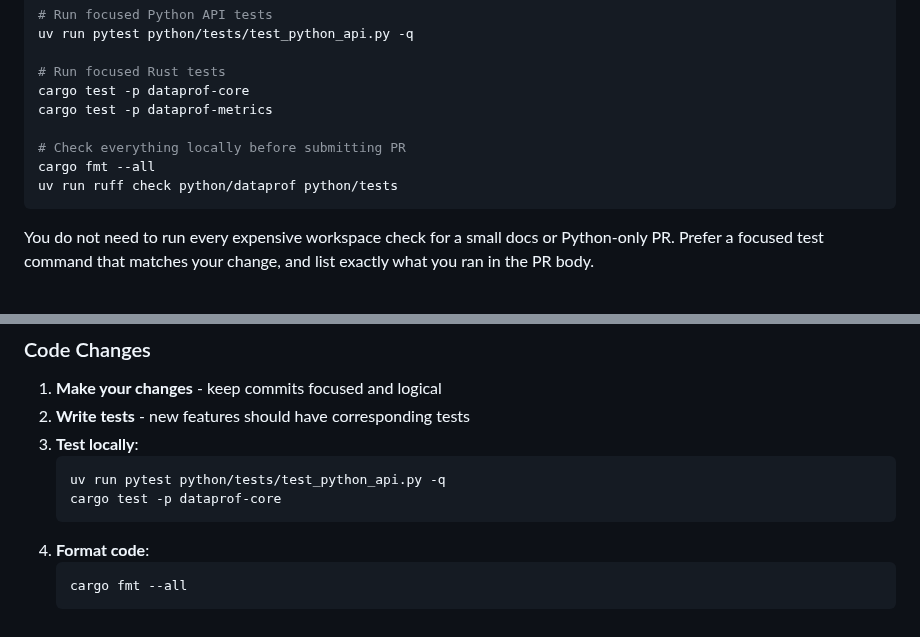
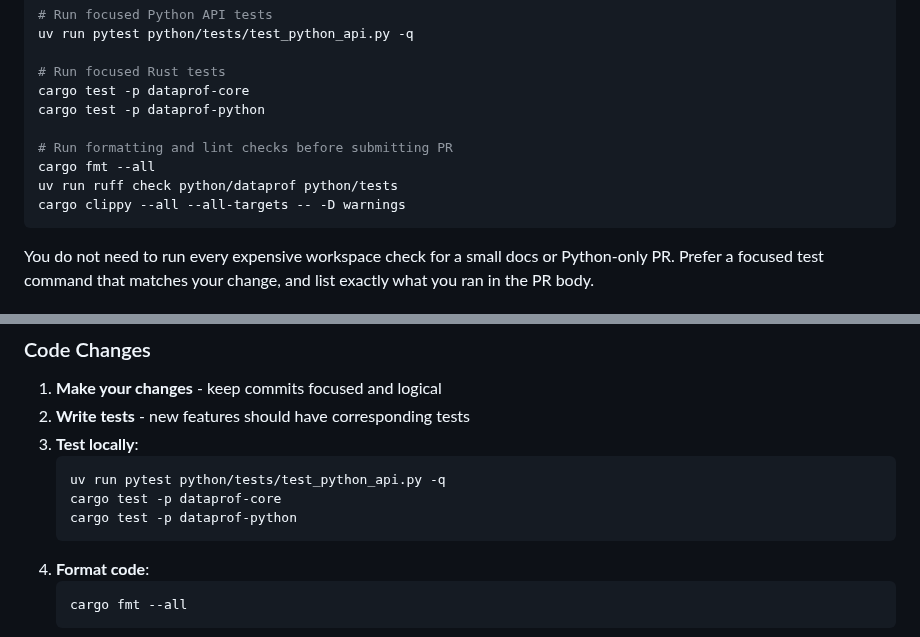
Before and after one commit to AndreaBozzo/dataprof, a Markdown page: docs/CONTRIBUTING.md, 2 parts joined by grey strips. Drawn GitHub-style.

Commit message:
docs: align contributor smoke path

````diff
--- a/docs/CONTRIBUTING.md
+++ b/docs/CONTRIBUTING.md
@@ -42,11 +42,12 @@ uv run pytest python/tests/test_python_api.py -q
 
 # Run focused Rust tests
 cargo test -p dataprof-core
-cargo test -p dataprof-metrics
+cargo test -p dataprof-python
 
-# Check everything locally before submitting PR
+# Run formatting and lint checks before submitting PR
 cargo fmt --all
 uv run ruff check python/dataprof python/tests
+cargo clippy --all --all-targets -- -D warnings
 ```
 
 You do not need to run every expensive workspace check for a small docs or
@@ -75,6 +76,7 @@ Use descriptive branch names:
    ```bash
    uv run pytest python/tests/test_python_api.py -q
    cargo test -p dataprof-core
+   cargo test -p dataprof-python
    ```
 4. **Format code**:
    ```bash
````
